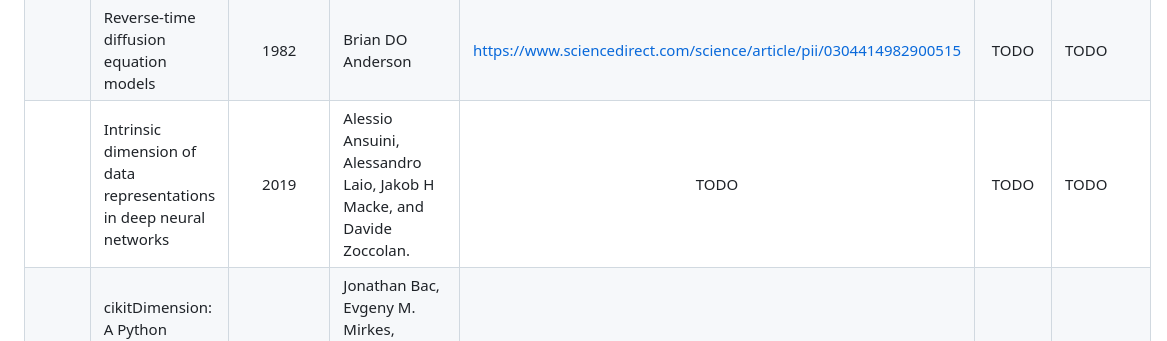
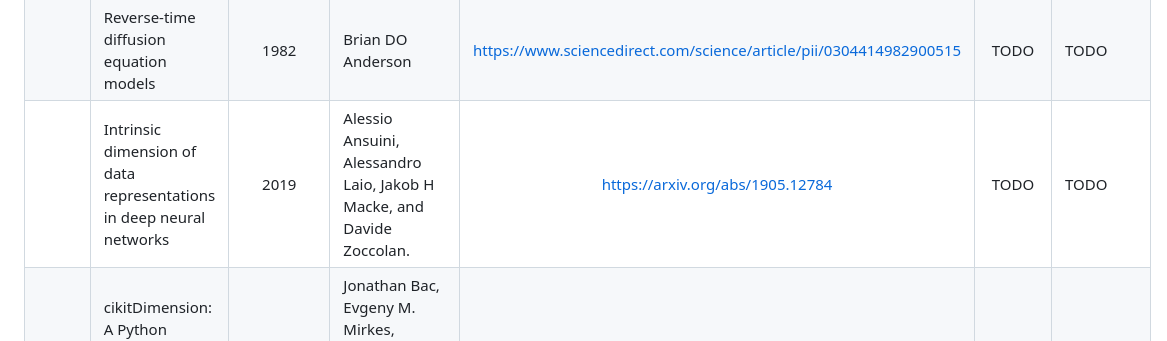
Before and after one commit to intsystems/2026-Project-211, a Markdown page: LINKREVIEW.md, the part around the change. Rendered like a GitHub page.

```diff
--- a/LINKREVIEW.md
+++ b/LINKREVIEW.md
@@ -14,7 +14,7 @@
 |  | Estimating the effective dimension of large biological datasets using fisher separability analysis | 2019 | Luca Albergante, Jonathan Bac, and Andrei Zinovyev | https://arxiv.org/abs/1901.06328 | TODO | TODO |
 |  | Dimensionality-aware outlier detection. | 2024 | Alastair Anderberg, James Bailey, Ricardo JGB Campello, Michael E Houle, Henrique O Marques, Miloš Radovanovic, and Arthur Zimek. | https://arxiv.org/abs/2401.05453 | TODO | TODO |
 |  | Reverse-time diffusion equation models | 1982 | Brian DO Anderson | https://www.sciencedirect.com/science/article/pii/0304414982900515 | TODO | TODO |
-|  | Intrinsic dimension of data representations in deep neural networks | 2019 | Alessio Ansuini, Alessandro Laio, Jakob H Macke, and Davide Zoccolan.  | TODO | TODO | TODO |
+|  | Intrinsic dimension of data representations in deep neural networks | 2019 | Alessio Ansuini, Alessandro Laio, Jakob H Macke, and Davide Zoccolan.  | https://arxiv.org/abs/1905.12784 | TODO | TODO |
 |  | cikitDimension: A Python Package for Intrinsic Dimension Estimation | 2021 | Jonathan Bac, Evgeny M. Mirkes, Alexander N. Gorban, Ivan Tyukin, and Andrei Zinovyev | TODO | TODO | TODO |
 |  | Intrinsic dimension, persistent homology and generalization in neural networks | 2021 | Tolga Birdal, Aaron Lou, Leonidas J Guibas, and Umut Simsekli | TODO | TODO | TODO |
 |  | Relating regularization and generalization through the intrinsic dimension of activations.  | 2022 | Bradley CA Brown, Jordan Juravsky, Anthony L Caterini, and Gabriel Loaiza-Ganem | TODO | TODO | TODO |
```
